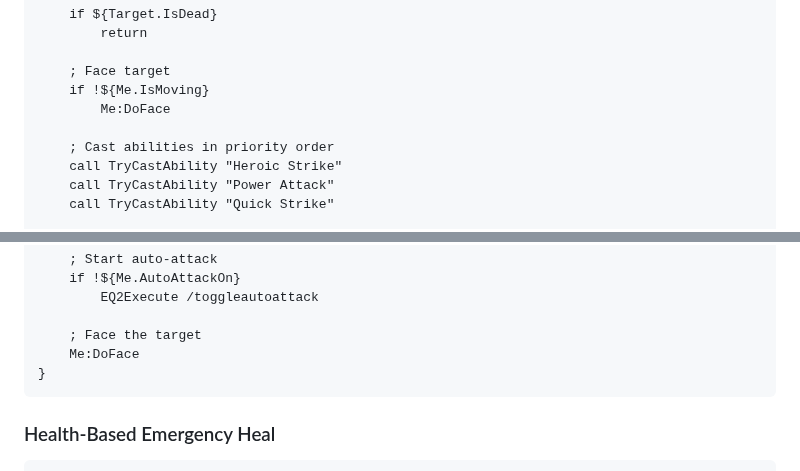
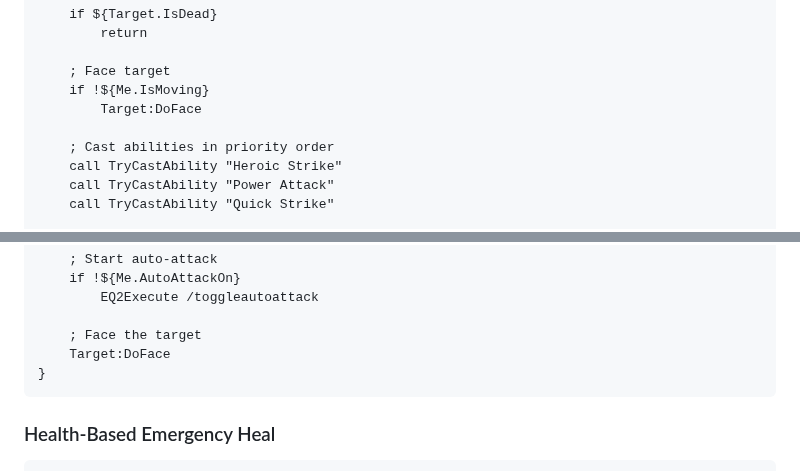
Before and after one commit to isxGames/isxDocs, a Markdown page: ISXEQ2 Scripting Guide/06_Working_Examples.md, 2 parts joined by grey strips. Drawn GitHub-style.

Commit message:
Fix Me:DoFace to Target:DoFace in 06_Working_Examples.md

````diff
--- a/ISXEQ2 Scripting Guide/06_Working_Examples.md
+++ b/ISXEQ2 Scripting Guide/06_Working_Examples.md
@@ -367,7 +367,7 @@ function CombatPulse()
 
     ; Face target
     if !${Me.IsMoving}
-        Me:DoFace
+        Target:DoFace
 
     ; Cast abilities in priority order
     call TryCastAbility "Heroic Strike"
@@ -476,7 +476,7 @@ function AttackNearestEnemy()
         EQ2Execute /toggleautoattack
 
     ; Face the target
-    Me:DoFace
+    Target:DoFace
 }
 ```
 
````
